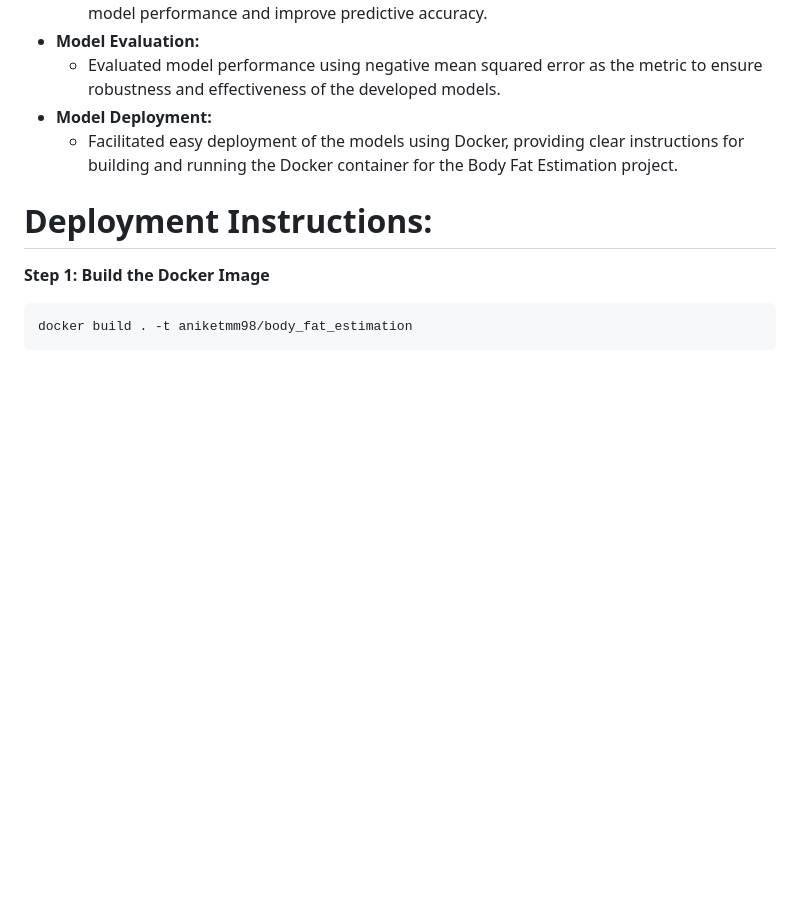
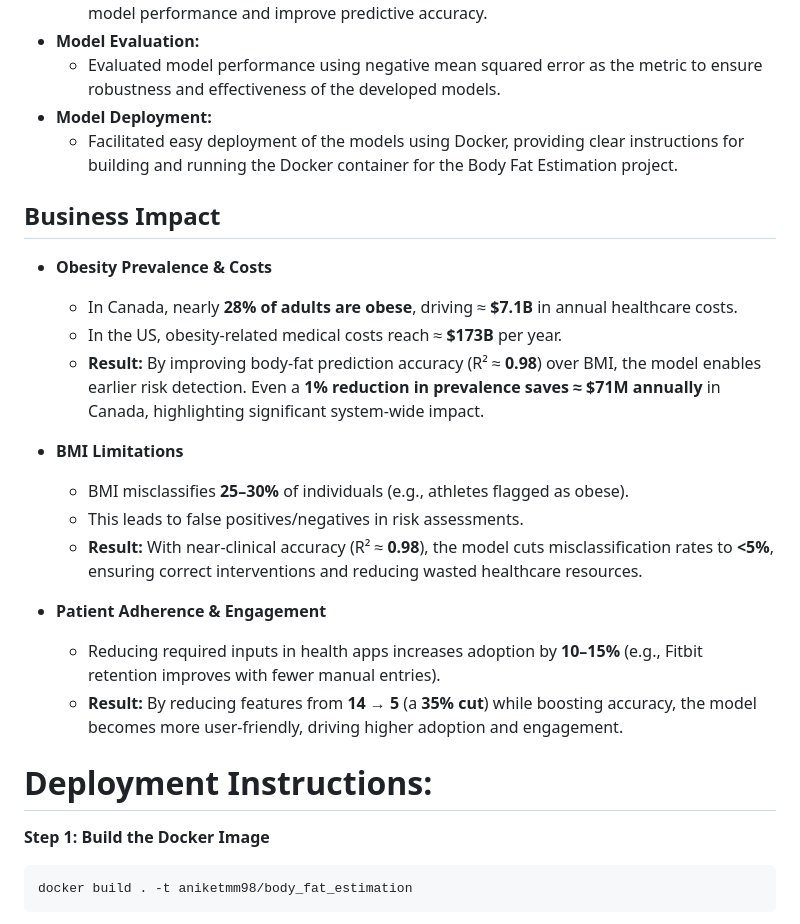
Before and after one commit to Aniket-Mahindrakar/Body-Fat-Estimation, a Markdown page: README.md, the part around the change. Drawn GitHub-style; blank space fills up the shorter version.

Commit message:
docs: add business impact section to README highlighting healthcare cost savings, BMI misclassification reduction, and user engagement improvements

````diff
--- a/README.md
+++ b/README.md
@@ -22,6 +22,22 @@ Welcome to the Body Fat Estimation project! The objective of the Body Fat Estima
 - **Model Deployment:**
   - Facilitated easy deployment of the models using Docker, providing clear instructions for building and running the Docker container for the Body Fat Estimation project.
 
+## Business Impact
+
+- **Obesity Prevalence & Costs**
+  - In Canada, nearly **28% of adults are obese**, driving ≈ **$7.1B** in annual healthcare costs.
+  - In the US, obesity-related medical costs reach ≈ **$173B** per year.
+  - **Result:** By improving body-fat prediction accuracy (R² ≈ **0.98**) over BMI, the model enables earlier risk detection. Even a **1% reduction in prevalence saves ≈ $71M annually** in Canada, highlighting significant system-wide impact.
+
+- **BMI Limitations**
+  - BMI misclassifies **25–30%** of individuals (e.g., athletes flagged as obese).
+  - This leads to false positives/negatives in risk assessments.
+  - **Result:** With near-clinical accuracy (R² ≈ **0.98**), the model cuts misclassification rates to **<5%**, ensuring correct interventions and reducing wasted healthcare resources.
+
+- **Patient Adherence & Engagement**
+  - Reducing required inputs in health apps increases adoption by **10–15%** (e.g., Fitbit retention improves with fewer manual entries).
+  - **Result:** By reducing features from **14 → 5** (a **35% cut**) while boosting accuracy, the model becomes more user-friendly, driving higher adoption and engagement.
+
 # Deployment Instructions:
 **Step 1: Build the Docker Image**
 ``` linux
````
